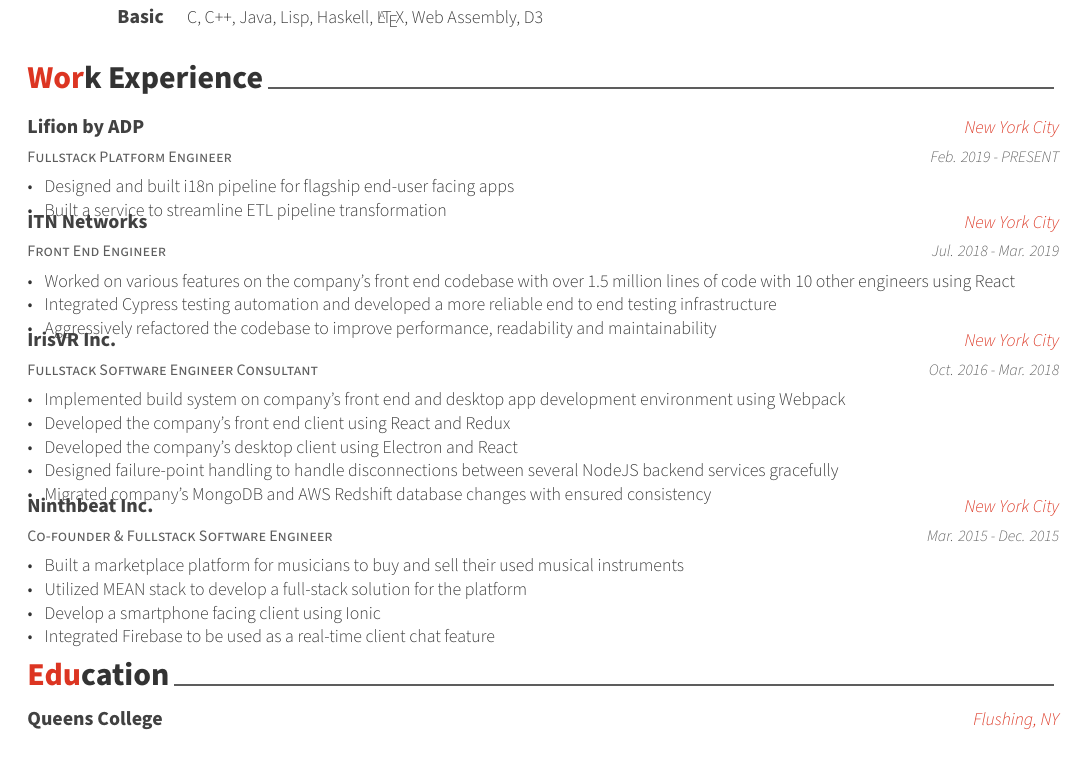
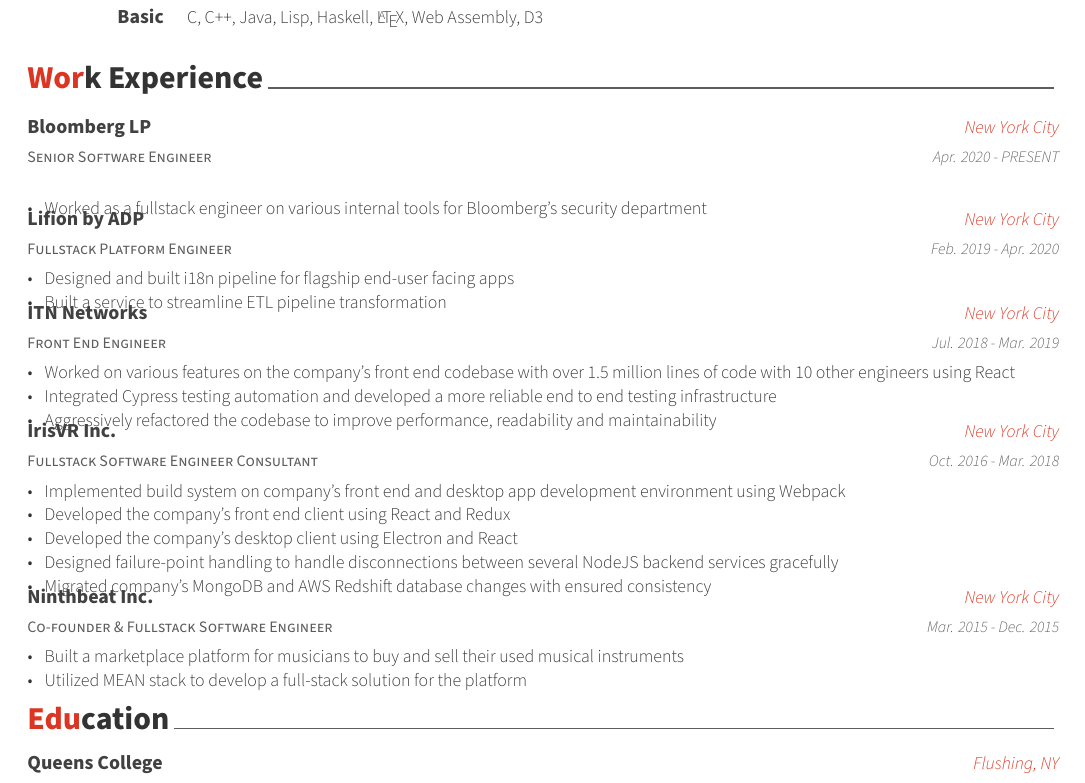
Before and after one commit to christiansakai/resume, a LaTeX CV (resume.tex, which reads resume/experience.tex): part of the page, cut so that both start at the same text. Compiled offline with XeLaTeX.

Commit message:
Updated resume

```diff
--- a/resume/experience.tex
+++ b/resume/experience.tex
@@ -11,10 +11,21 @@
 
 %---------------------------------------------------------
   \cventry
+    {Senior Software Engineer} % Job title
+    {Bloomberg LP} % Organization
+    {New York City} % Location
+    {Apr. 2020 - PRESENT} % Date(s)
+    {
+      \begin{cvitems} % Description(s) of tasks/responsibilities
+        \item {Worked as a fullstack engineer on various internal tools for Bloomberg's security department}
+      \end{cvitems}
+    }
+
+  \cventry
     {Fullstack Platform Engineer} % Job title
     {Lifion by ADP} % Organization
     {New York City} % Location
-    {Feb. 2019 - PRESENT} % Date(s)
+    {Feb. 2019 - Apr. 2020} % Date(s)
     {
       \begin{cvitems} % Description(s) of tasks/responsibilities
         \item {Designed and built i18n pipeline for flagship end-user facing apps}
@@ -59,8 +70,6 @@
       \begin{cvitems} % Description(s) of tasks/responsibilities
         \item {Built a marketplace platform for musicians to buy and sell their used musical instruments}
         \item {Utilized MEAN stack to develop a full-stack solution for the platform}
-        \item {Develop a smartphone facing client using Ionic}
-        \item {Integrated Firebase to be used as a real-time client chat feature}
       \end{cvitems}
     }
 
```
Also changed, not shown: resume.pdf.
